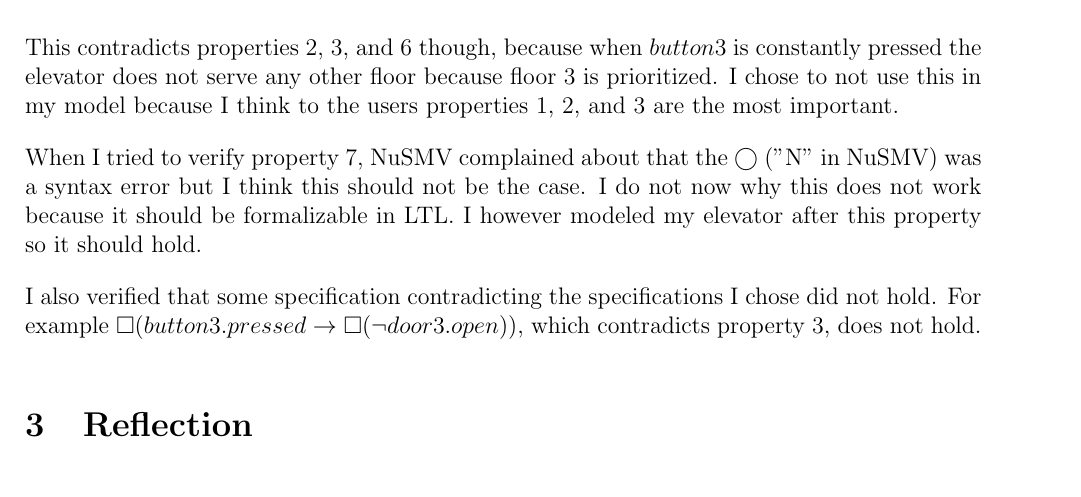
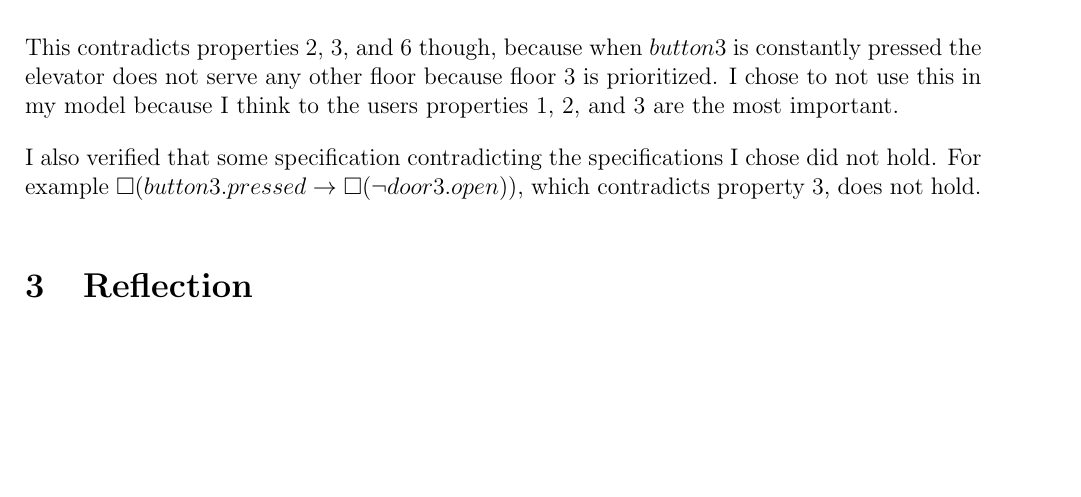
Before and after one commit to SoftwareVerification/elevator, a LaTeX document (elevator_s4549775.tex): part of page 3 of 4, cut so that both start at the same text, the shorter picture padded with empty space. Compiled offline with pdfLaTeX.

Commit message:
Fix and activate property 7 verification.

```diff
--- a/elevator_s4549775.tex
+++ b/elevator_s4549775.tex
@@ -134,8 +134,6 @@ MODULE DoorController(
 
 This contradicts properties 2, 3, and 6 though, because when $button3$ is constantly pressed the elevator does not serve any other floor because floor 3 is prioritized. I chose to not use this in my model because I think to the users properties 1, 2, and 3 are the most important.
 
-When I tried to verify property 7, NuSMV complained about that the $\bigcirc$ ("N" in NuSMV) was a syntax error but I think this should not be the case. I do not now why this does not work because it should be formalizable in LTL. I however modeled my elevator after this property so it should hold.
-
 I also verified that some specification contradicting the specifications I chose did not hold. For example $\square (button3.pressed \rightarrow \square (\lnot door3.open))$, which contradicts property 3, does not hold.
 
 \section{Reflection}
```
Also changed, not shown: 1 other file.
